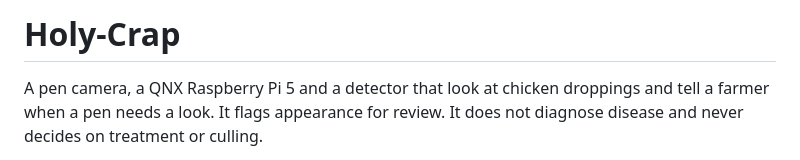
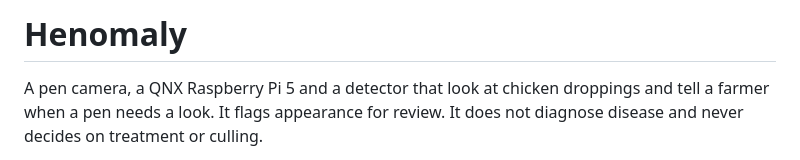
Before and after one commit to Dee-1862/Holy-Crap, a Markdown page: README.md, the part around the change. Rendered like a GitHub page.

```diff
--- a/README.md
+++ b/README.md
@@ -1,4 +1,4 @@
-# Holy-Crap
+# Henomaly
 
 A pen camera, a QNX Raspberry Pi 5 and a detector that look at chicken droppings and tell a farmer when a pen needs a look. It flags appearance for review. It does not diagnose disease and never decides on treatment or culling.
 
```
